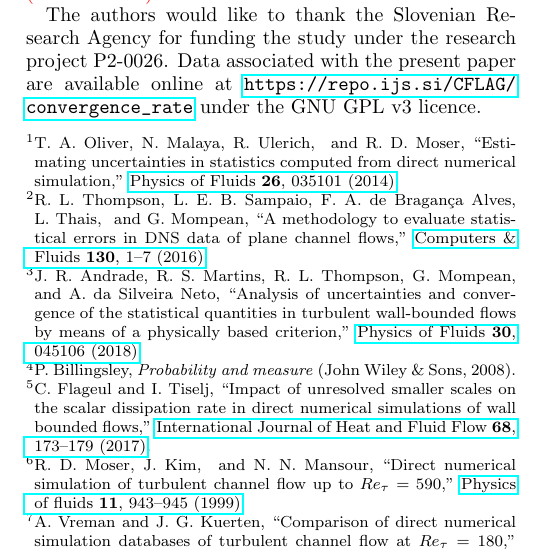
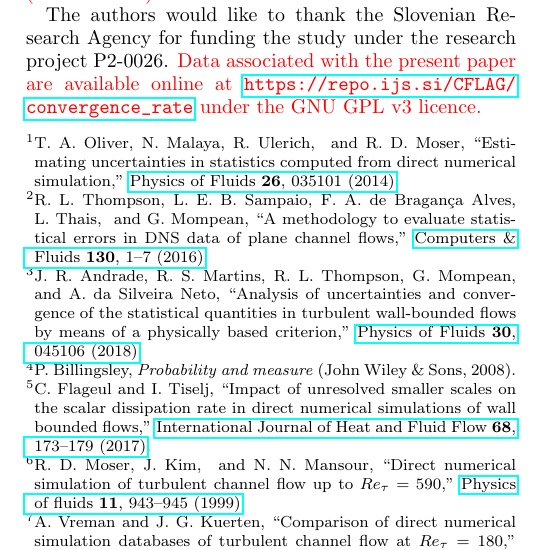
Before and after one commit to mathrack/convergence_rate, a LaTeX paper (comment_on_PoF_Andrade_et_al_2018.tex): part of one column of page 4 of 4, cut so that both start at the same text. Compiled offline with pdfLaTeX.

```diff
--- a/comment_on_PoF_Andrade_et_al_2018.tex
+++ b/comment_on_PoF_Andrade_et_al_2018.tex
@@ -253,7 +253,7 @@
 {\color{red} As a side note, the authors would like to stress that convergence rates correspond to asymptotic limits and long averaging time can be necessary to observe them, especially for low probability events (Bauer et al. \citep{bauer2017convergence}).}
 
 The authors would like to thank the Slovenian Research Agency for funding the study under the research project P2-0026.
-Data associated with the present paper are available online at \url{https://repo.ijs.si/CFLAG/convergence_rate} under the GNU GPL v3 licence.
+{\color{red}Data associated with the present paper are available online at \url{https://repo.ijs.si/CFLAG/convergence_rate} under the GNU GPL v3 licence.}
 
 % If in two-column mode, this environment will change to single-column format so that long equations can be displayed.
 % Use only when necessary.
```
Also changed, not shown: comment_on_PoF_Andrade_et_al_2018.pdf (added).
